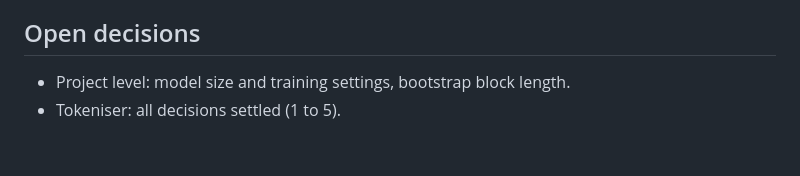
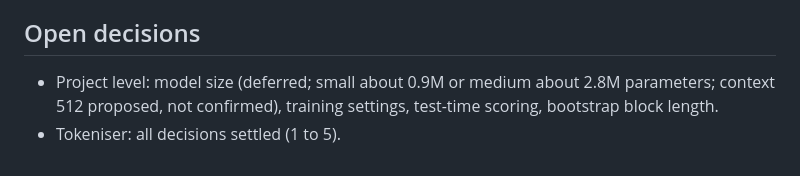
Before and after one commit to nav-nab/tape-perplexity, a Markdown page: docs/design-log.md, the part around the change. Rendered like a GitHub page.

```diff
--- a/docs/design-log.md
+++ b/docs/design-log.md
@@ -44,5 +44,5 @@ This file mirrors the running design log kept in the Claude project memory (`ind
 
 ## Open decisions
 
-- Project level: model size and training settings, bootstrap block length.
+- Project level: model size (deferred; small about 0.9M or medium about 2.8M parameters; context 512 proposed, not confirmed), training settings, test-time scoring, bootstrap block length.
 - Tokeniser: all decisions settled (1 to 5).
```
Also changed, not shown: docs/project-design.md (+2 -1 lines).
